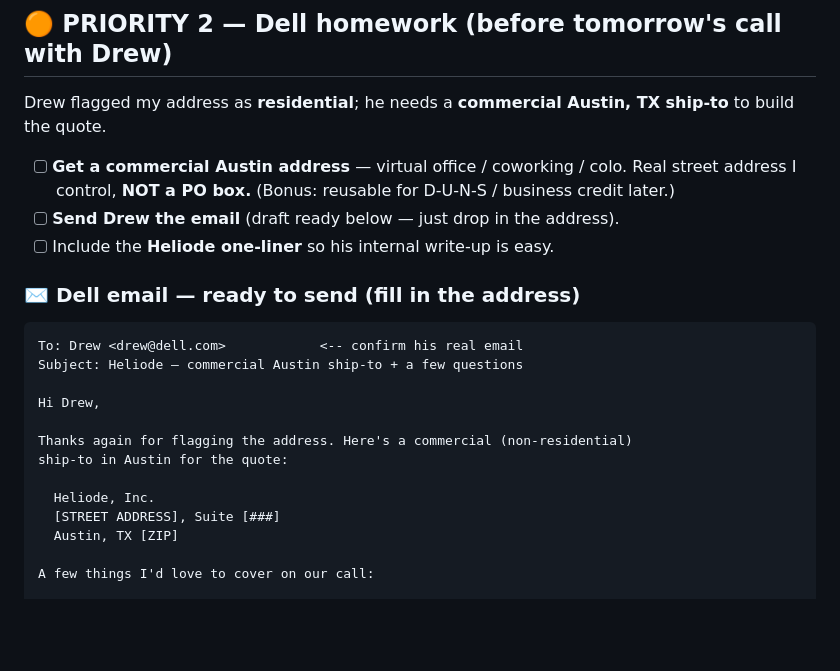
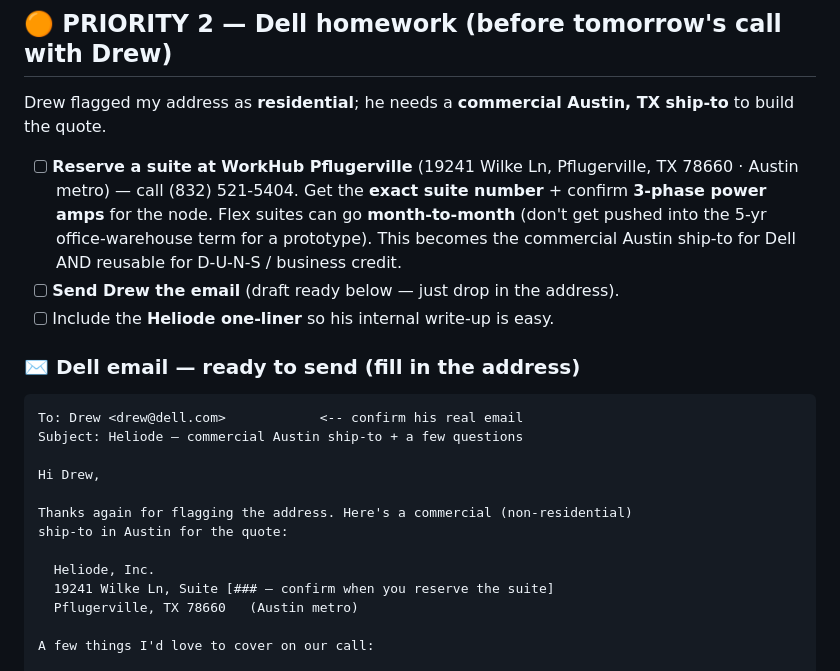
Before and after one commit to bmcruz17/Heliode, a Markdown page: sales/return-todo.md, the part around the change. Rendered like a GitHub page; blank space fills up the shorter version.

Commit message:
Update Dell ship-to + address task to WorkHub Pflugerville (Austin metro)
Co-Authored-By: Claude Opus 4.8 (1M context) <noreply@anthropic.com>
Claude-Session: https://claude.ai/code/session_01VVo1THomVMck1ZECsv96j4

```diff
--- a/sales/return-todo.md
+++ b/sales/return-todo.md
@@ -25,8 +25,10 @@ Most common fixes (try in this order):
 ## 🟠 PRIORITY 2 — Dell homework (before tomorrow's call with Drew)
 Drew flagged my address as **residential**; he needs a **commercial Austin, TX ship-to** to build the quote.
 
-- [ ] **Get a commercial Austin address** — virtual office / coworking / colo. Real street address I control,
-      **NOT a PO box.** (Bonus: reusable for D-U-N-S / business credit later.)
+- [ ] **Reserve a suite at WorkHub Pflugerville** (19241 Wilke Ln, Pflugerville, TX 78660 · Austin metro)
+      — call (832) 521-5404. Get the **exact suite number** + confirm **3-phase power amps** for the node.
+      Flex suites can go **month-to-month** (don't get pushed into the 5-yr office-warehouse term for a prototype).
+      This becomes the commercial Austin ship-to for Dell AND reusable for D-U-N-S / business credit.
 - [ ] **Send Drew the email** (draft ready below — just drop in the address).
 - [ ] Include the **Heliode one-liner** so his internal write-up is easy.
 
@@ -41,8 +43,8 @@ Thanks again for flagging the address. Here's a commercial (non-residential)
 ship-to in Austin for the quote:
 
   Heliode, Inc.
-  [STREET ADDRESS], Suite [###]
-  Austin, TX [ZIP]
+  19241 Wilke Ln, Suite [### — confirm when you reserve the suite]
+  Pflugerville, TX 78660   (Austin metro)
 
 A few things I'd love to cover on our call:
 
```
